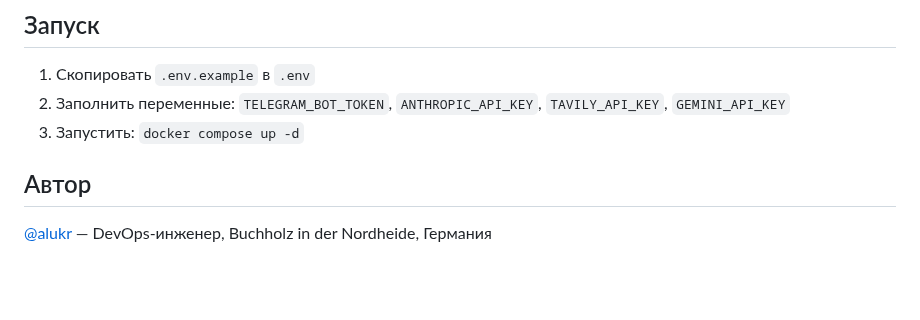
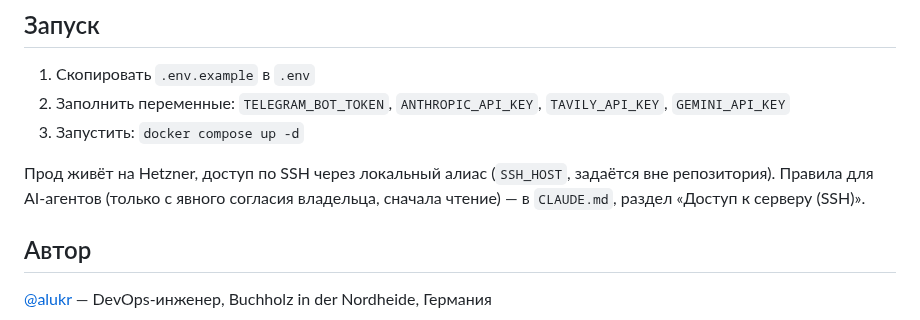
Before and after one commit to alukrr/claudushka, a Markdown page: README.md, the part around the change. GitHub-like rendering; blank space fills up the shorter version.

Commit message:
docs: SSH-алиас hetzner-prod для агентов, ТЗ фолбэка на Gemini

```diff
--- a/README.md
+++ b/README.md
@@ -174,6 +174,10 @@ GPT Image 2.5 Flare или Sunburst без дневного лимита, еже
 2. Заполнить переменные: `TELEGRAM_BOT_TOKEN`, `ANTHROPIC_API_KEY`, `TAVILY_API_KEY`, `GEMINI_API_KEY`
 3. Запустить: `docker compose up -d`
 
+Прод живёт на Hetzner, доступ по SSH через локальный алиас (`SSH_HOST`, задаётся вне репозитория). Правила для
+AI-агентов (только с явного согласия владельца, сначала чтение) — в `CLAUDE.md`, раздел
+«Доступ к серверу (SSH)».
+
 ## Автор
 
 [@alukr](https://t.me/alukr) — DevOps-инженер, Buchholz in der Nordheide, Германия
```
Also changed, not shown: CLAUDE.md (+16 -0 lines), docs/claude/tz-model-fallback.md (added, +158 -0 lines).
